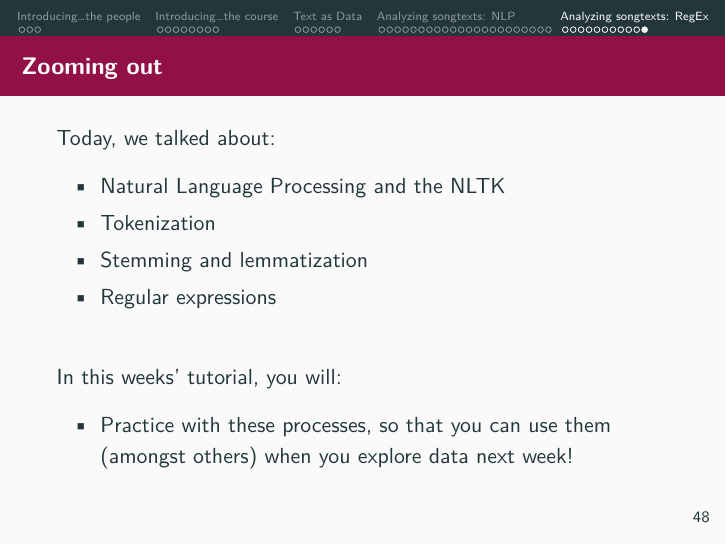
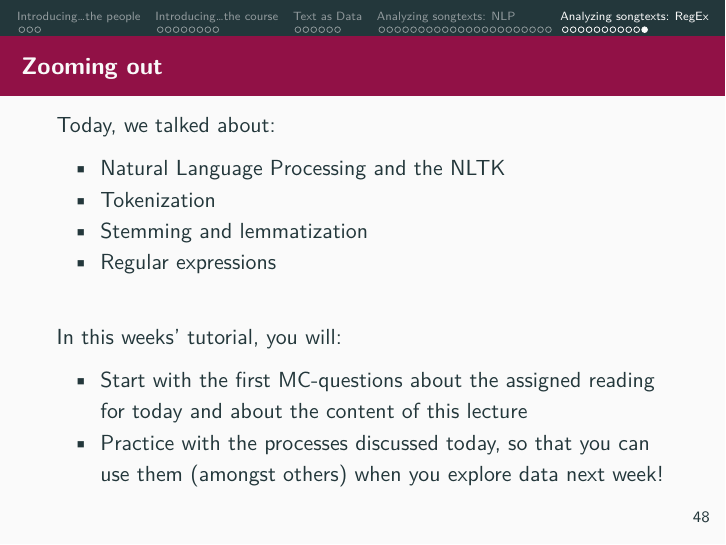
Before and after one commit to annekroon/CCS-2, LaTeX slides (week01/week01-lecture.tex): page 53 of 53. The pictures show the PDF file week01/week01-lecture.pdf that the author committed with the source.

Commit message:
updated slides

```diff
--- a/week01/week01-lecture.tex
+++ b/week01/week01-lecture.tex
@@ -902,7 +902,8 @@ Today, we talked about:
 
 In this weeks' tutorial, you will:
 \begin{itemize}
-	\item Practice with these processes, so that you can use them (amongst others) when you explore data next week!
+	\item Start with the first MC-questions about the assigned reading for today and about the content of this lecture
+	\item Practice with the processes discussed today, so that you can use them (amongst others) when you explore data next week!
 \end{itemize}
 
 \end{frame}
```
Also changed, not shown: week01/week01-lecture.pdf.
